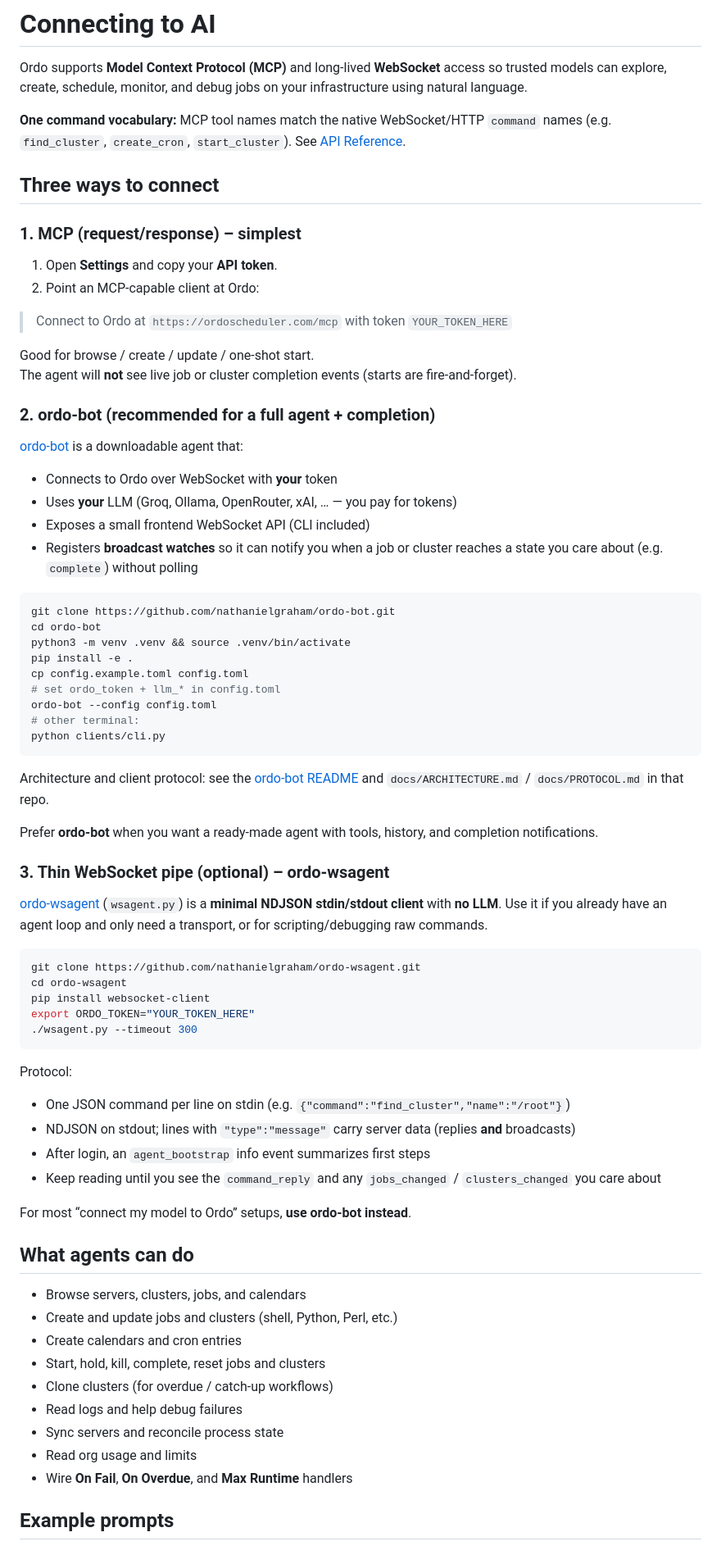
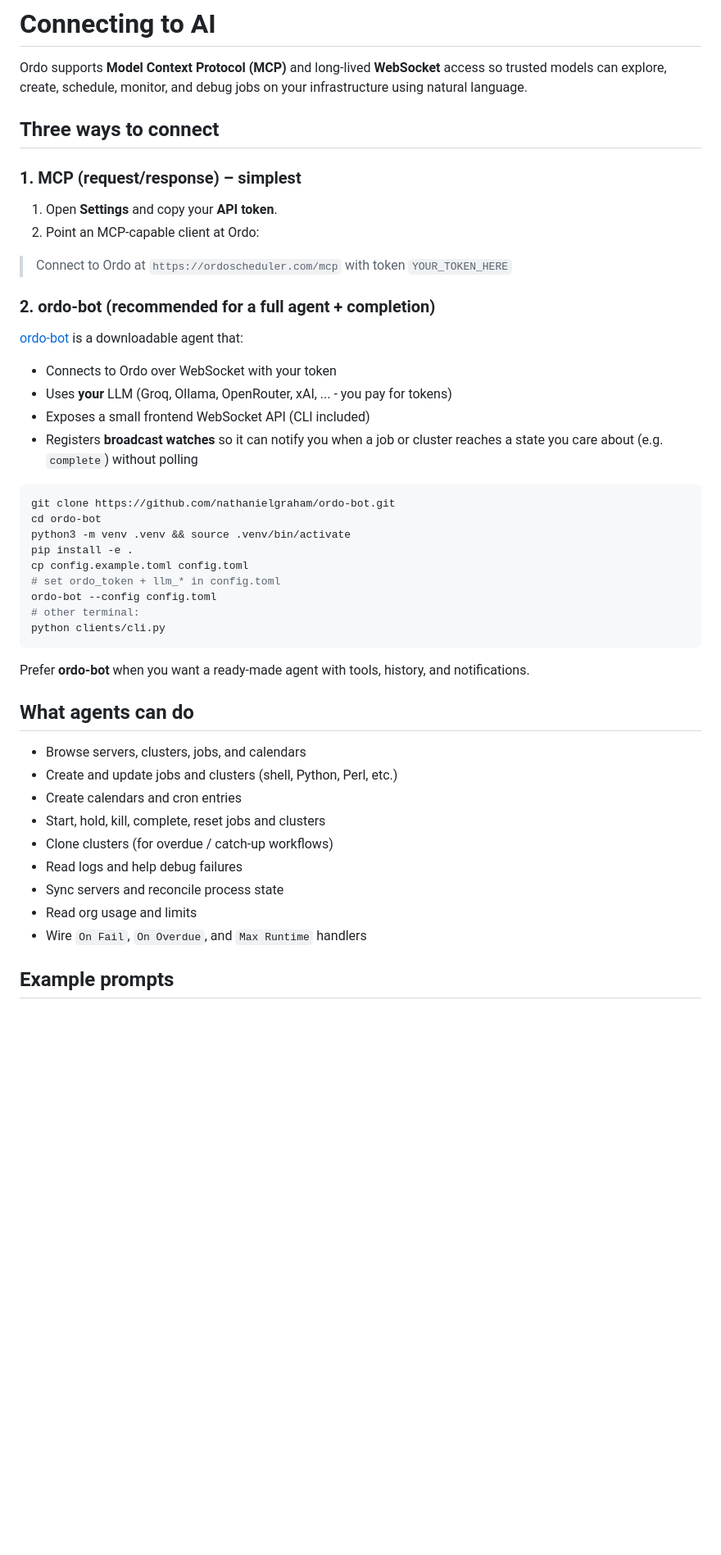
Before and after one commit to nathanielgraham/ordo, a Markdown page: public/docs/connecting-to-ai.md, the part around one of its changes. Shown at 82% size. GitHub-like rendering; blank space fills up the shorter version.

Commit message:
updated docs for ordo-bot

````diff
--- a/public/docs/connecting-to-ai.md
+++ b/public/docs/connecting-to-ai.md
@@ -1,8 +1,6 @@
 # Connecting to AI
 
 Ordo supports **Model Context Protocol (MCP)** and long-lived **WebSocket** access so trusted models can explore, create, schedule, monitor, and debug jobs on your infrastructure using natural language.
-
-**One command vocabulary:** MCP tool names match the native WebSocket/HTTP `command` names (e.g. `find_cluster`, `create_cron`, `start_cluster`). See [API Reference](#docs/api).
 
 ## Three ways to connect
 
@@ -13,15 +11,12 @@ Ordo supports **Model Context Protocol (MCP)** and long-lived **WebSocket** acce
 
 > Connect to Ordo at `https://ordoscheduler.com/mcp` with token `YOUR_TOKEN_HERE`
 
-Good for browse / create / update / one-shot start.
-The agent will **not** see live job or cluster completion events (starts are fire-and-forget).
-
 ### 2. ordo-bot (recommended for a full agent + completion)
 
 [ordo-bot](https://github.com/nathanielgraham/ordo-bot) is a downloadable agent that:
 
-- Connects to Ordo over WebSocket with **your** token
-- Uses **your** LLM (Groq, Ollama, OpenRouter, xAI, … — you pay for tokens)
+- Connects to Ordo over WebSocket with your token
+- Uses **your** LLM (Groq, Ollama, OpenRouter, xAI, ... - you pay for tokens)
 - Exposes a small frontend WebSocket API (CLI included)
 - Registers **broadcast watches** so it can notify you when a job or cluster reaches a state you care about (e.g. `complete`) without polling
 
@@ -37,30 +32,7 @@ ordo-bot --config config.toml
 python clients/cli.py
 ```
 
-Architecture and client protocol: see the [ordo-bot README](https://github.com/nathanielgraham/ordo-bot) and `docs/ARCHITECTURE.md` / `docs/PROTOCOL.md` in that repo.
-
-Prefer **ordo-bot** when you want a ready-made agent with tools, history, and completion notifications.
-
-### 3. Thin WebSocket pipe (optional) – ordo-wsagent
-
-[ordo-wsagent](https://github.com/nathanielgraham/ordo-wsagent) (`wsagent.py`) is a **minimal NDJSON stdin/stdout client** with **no LLM**. Use it if you already have an agent loop and only need a transport, or for scripting/debugging raw commands.
-
-```bash
-git clone https://github.com/nathanielgraham/ordo-wsagent.git
-cd ordo-wsagent
-pip install websocket-client
-export ORDO_TOKEN="YOUR_TOKEN_HERE"
-./wsagent.py --timeout 300
-```
-
-Protocol:
-
-- One JSON command per line on stdin (e.g. `{"command":"find_cluster","name":"/root"}`)
-- NDJSON on stdout; lines with `"type":"message"` carry server data (replies **and** broadcasts)
-- After login, an `agent_bootstrap` info event summarizes first steps
-- Keep reading until you see the `command_reply` and any `jobs_changed` / `clusters_changed` you care about
-
-For most “connect my model to Ordo” setups, **use ordo-bot instead**.
+Prefer **ordo-bot** when you want a ready-made agent with tools, history, and notifications.
 
 ## What agents can do
 
@@ -72,7 +44,7 @@ For most “connect my model to Ordo” setups, **use ordo-bot instead**.
 - Read logs and help debug failures
 - Sync servers and reconcile process state
 - Read org usage and limits
-- Wire **On Fail**, **On Overdue**, and **Max Runtime** handlers
+- Wire `On Fail`, `On Overdue`, and `Max Runtime` handlers
 
 ## Example prompts
 
````
Also changed, not shown: other parts of public/docs/connecting-to-ai.md (+4 -6 lines), public/docs/overview.md (+14 -8 lines).
